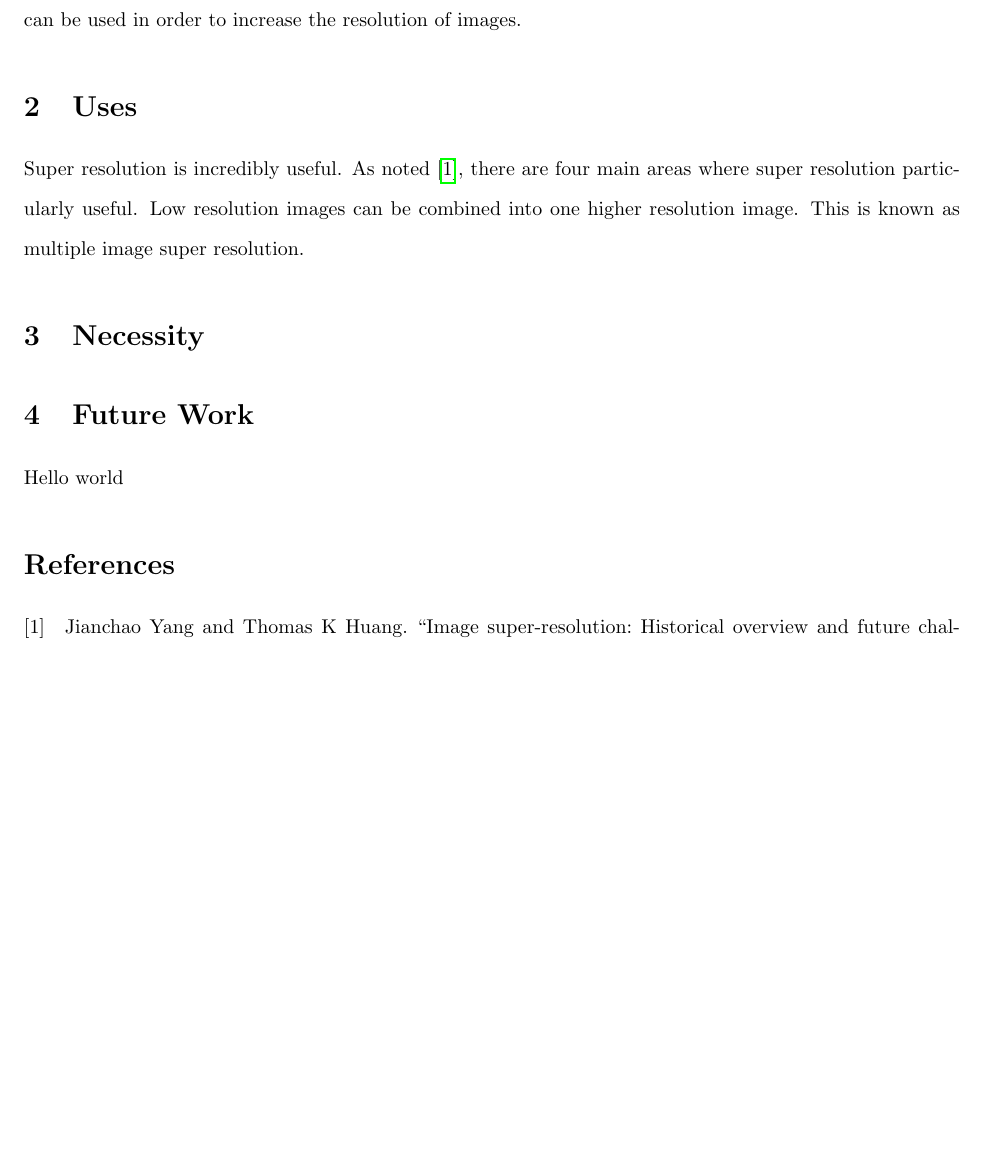
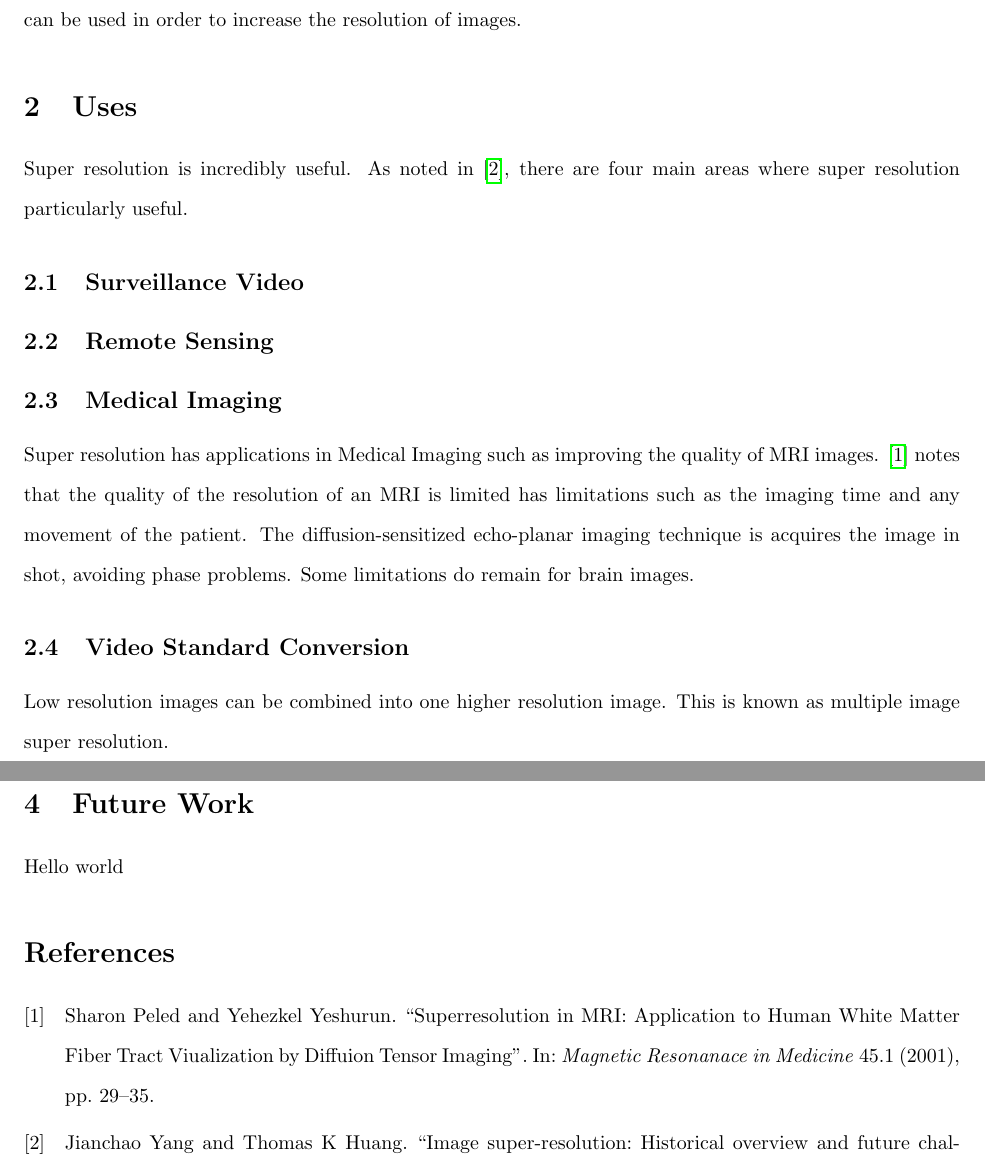
Before and after one commit to MichaelStergianis/MATH4042-project, a LaTeX document (progress-report/progress-report.tex): part of the page before the commit and two parts of pages 1 and 2 of 2 after it, the two joined at a grey line, cut so that both start at the same text, the shorter picture padded with empty space. Compiled offline with pdfLaTeX.

Commit message:
Added reference, Medical imaging section done

```diff
--- a/progress-report/progress-report.tex
+++ b/progress-report/progress-report.tex
@@ -28,9 +28,22 @@ the resolution of images.
 %
 \section{Uses}
 \label{sec:uses}
-Super resolution is incredibly useful. As noted
+Super resolution is incredibly useful. As noted in
 \cite{Yang2010ImageSH}, there are four main areas where super
 resolution particularly useful.
+\subsection{Surveillance Video}
+
+\subsection{Remote Sensing}
+
+\subsection{Medical Imaging}
+Super resolution has applications in Medical Imaging such as improving
+the quality of MRI images. \cite{Peled} notes that the quality of the resolution of
+an MRI is limited has limitations such as the imaging time and any
+movement of the patient. The diffusion-sensitized echo-planar imaging
+technique is acquires the image in shot, avoiding phase problems. Some
+limitations do remain for brain images.
+
+\subsection{Video Standard Conversion}
 %
 Low resolution images can be combined into one higher resolution
 image. This is known as multiple image super resolution.
```
Also changed, not shown: progress-report/progress-report.bib (+11 -0 lines).
